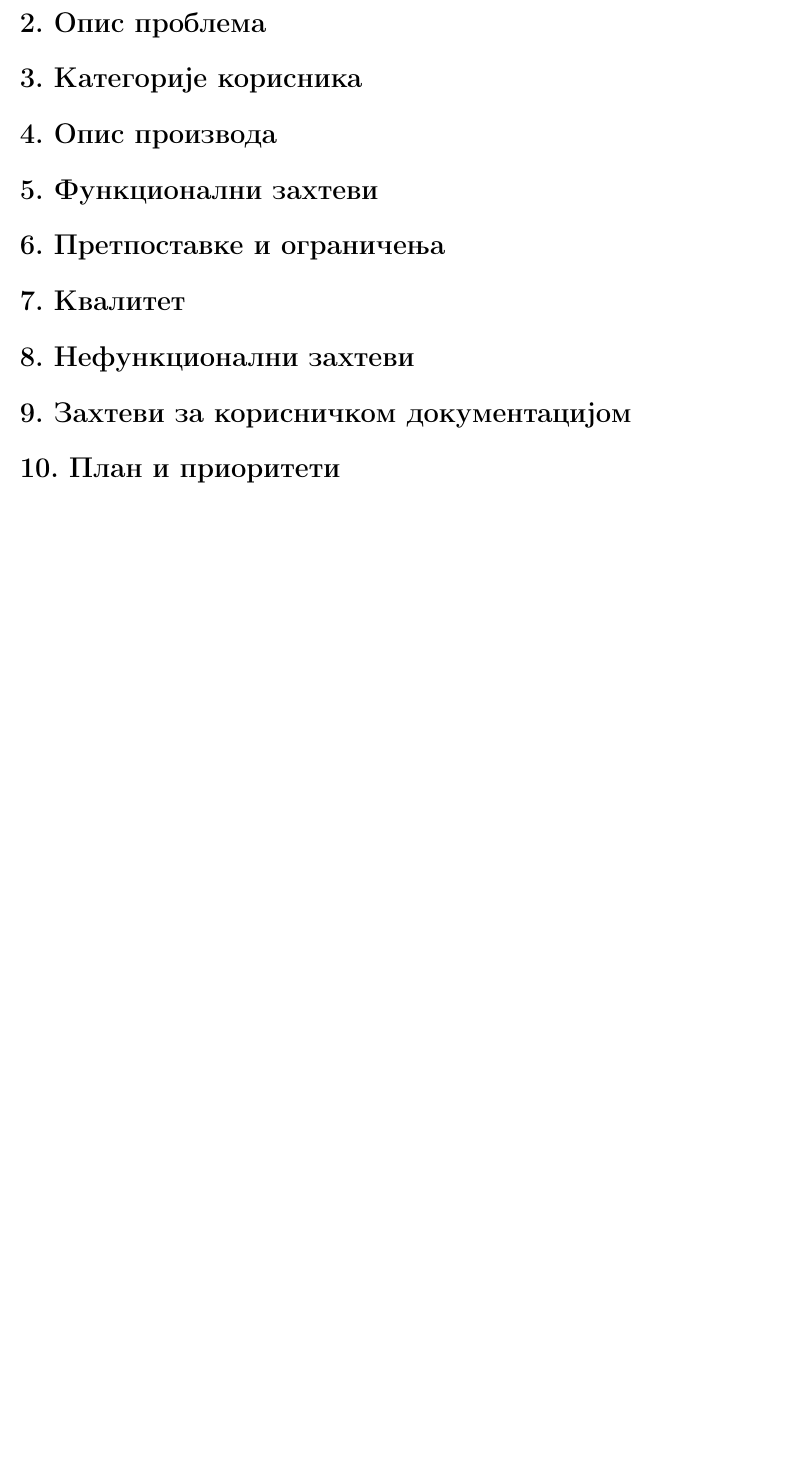
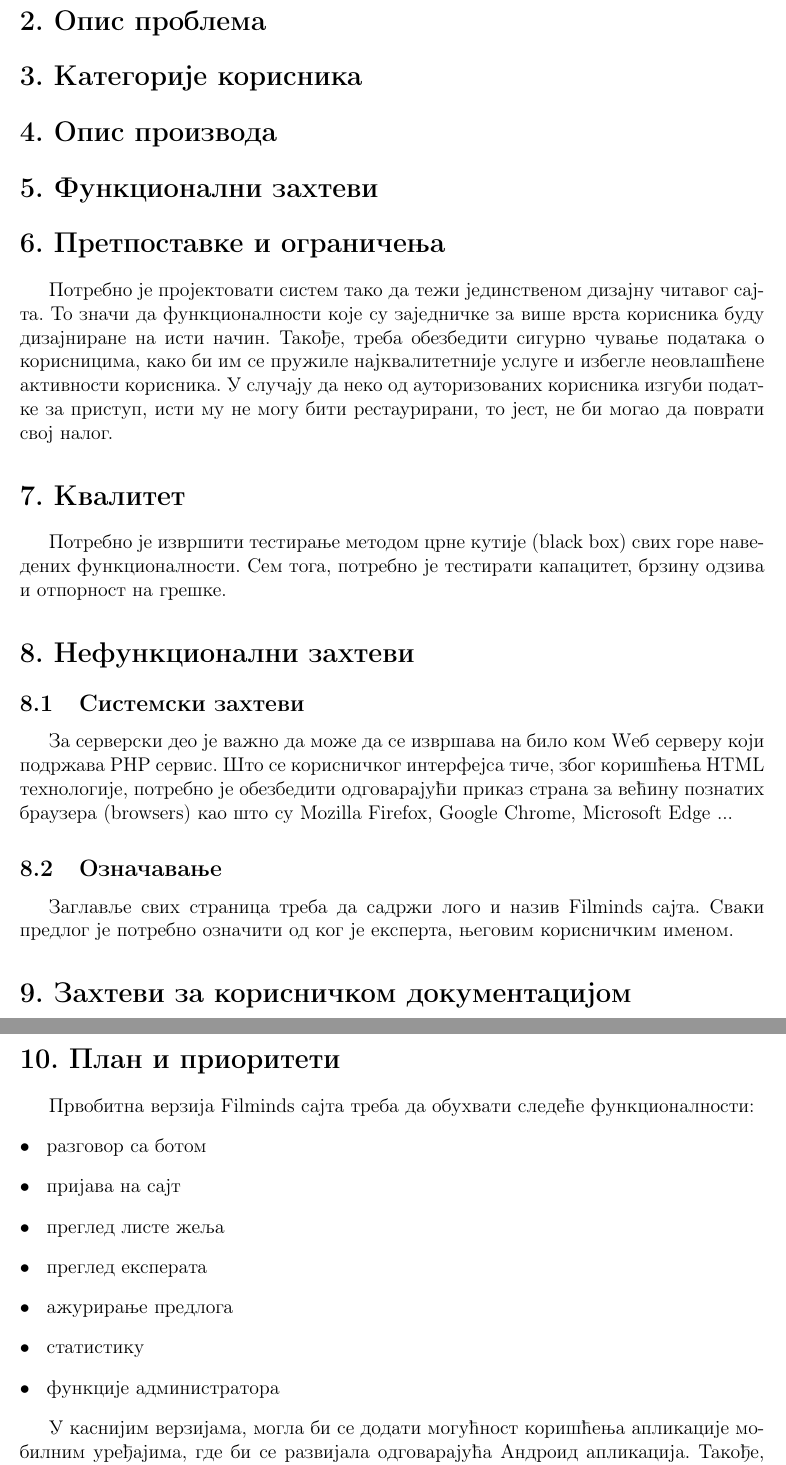
Before and after one commit to iamvukasin/filminds, a LaTeX document (overview/main.tex, which reads overview/_limits.tex, overview/_other-requests.tex, overview/_plan.tex): part of page 4 of 4 before the commit and two parts of pages 4 and 5 of 5 after it, the two joined at a grey line, cut so that both start at the same text, the shorter picture padded with empty space. Compiled offline with pdfLaTeX.

Commit message:
docs added
Docs added in files _docs.tex,_limits.tex,_other-requests.tex, _plan.tex and _quality.tex

```diff
--- a/overview/_limits.tex
+++ b/overview/_limits.tex
@@ -1 +1,2 @@
 \section{Претпоставке и ограничења}
+Потребно је пројектовати систем тако да тежи јединственом дизајну читавог сајта. То значи да функционалности које су заједничке за више врста корисника буду дизајниране на исти начин. Такође, треба обезбедити сигурно чување података о корисницима, како би им се пружиле најквалитетније услуге и избегле неовлашћене активности корисника. У случају да неко од ауторизованих корисника изгуби податке за приступ, исти му не могу бити рестаурирани, то јест, не би могао да поврати свој налог.
--- a/overview/_other-requests.tex
+++ b/overview/_other-requests.tex
@@ -1 +1,5 @@
 \section{Нефункционални захтеви}
+\subsection{Системски захтеви}
+За серверски део је важно да може да се извршава на било ком Wеб серверу који подржава PHP сервис. Што се корисничког интерфејса тиче, због коришћења HTML технологије, потребно је обезбедити одговарајући приказ страна за већину познатих браузера (browsers) као што су Mozilla Firefox, Google Chrome, Microsoft Edge ...
+\subsection{Означавање}
+Заглавље свих страница треба да садржи лого и назив Filminds сајта. Сваки предлог је потребно означити од ког је експерта, његовим корисничким именом.
--- a/overview/_plan.tex
+++ b/overview/_plan.tex
@@ -1 +1,13 @@
 \section{План и приоритети}
+Првобитна верзија Filminds сајта треба да обухвати следеће функционалности:
+\begin{description}[font=$\bullet$~\normalfont\scshape]
+\item разговор са ботом
+\item пријава на сајт
+\item преглед листе жеља
+\item преглед експерата
+\item ажурирање предлога
+\item статистику
+\item функције администратора
+\end{description}
+
+У каснијим верзијама, могла би се додати могућност коришћења апликације мобилним уређајима, где би се развијала одговарајућа Андроид апликација. Такође, могло би се порадити на могућности регистрованих корисника да дају предлоге, а који би се означили на одговарајући начин. Затим, у зависности од активности корисника и квалитета његових предлога омогући његово промовисање у експерта иако он то није експлицитно затражио.
--- a/overview/_quality.tex
+++ b/overview/_quality.tex
@@ -1 +1,2 @@
 \section{Квалитет}
+Потребно је извршити тестирање методом црне кутије (black box) свих горе наведених функционалности. Сем тога, потребно је тестирати капацитет, брзину одзива и отпорност на грешке.
--- a/overview/main.tex
+++ b/overview/main.tex
@@ -5,6 +5,7 @@
 \usepackage{fullwidth}
 \usepackage{tabularx}
 \usepackage{makecell}
+\usepackage{enumitem}
 
 % section prefixes
 \makeatletter
```
Also changed, not shown: overview/_docs.tex (+14 -0 lines).
